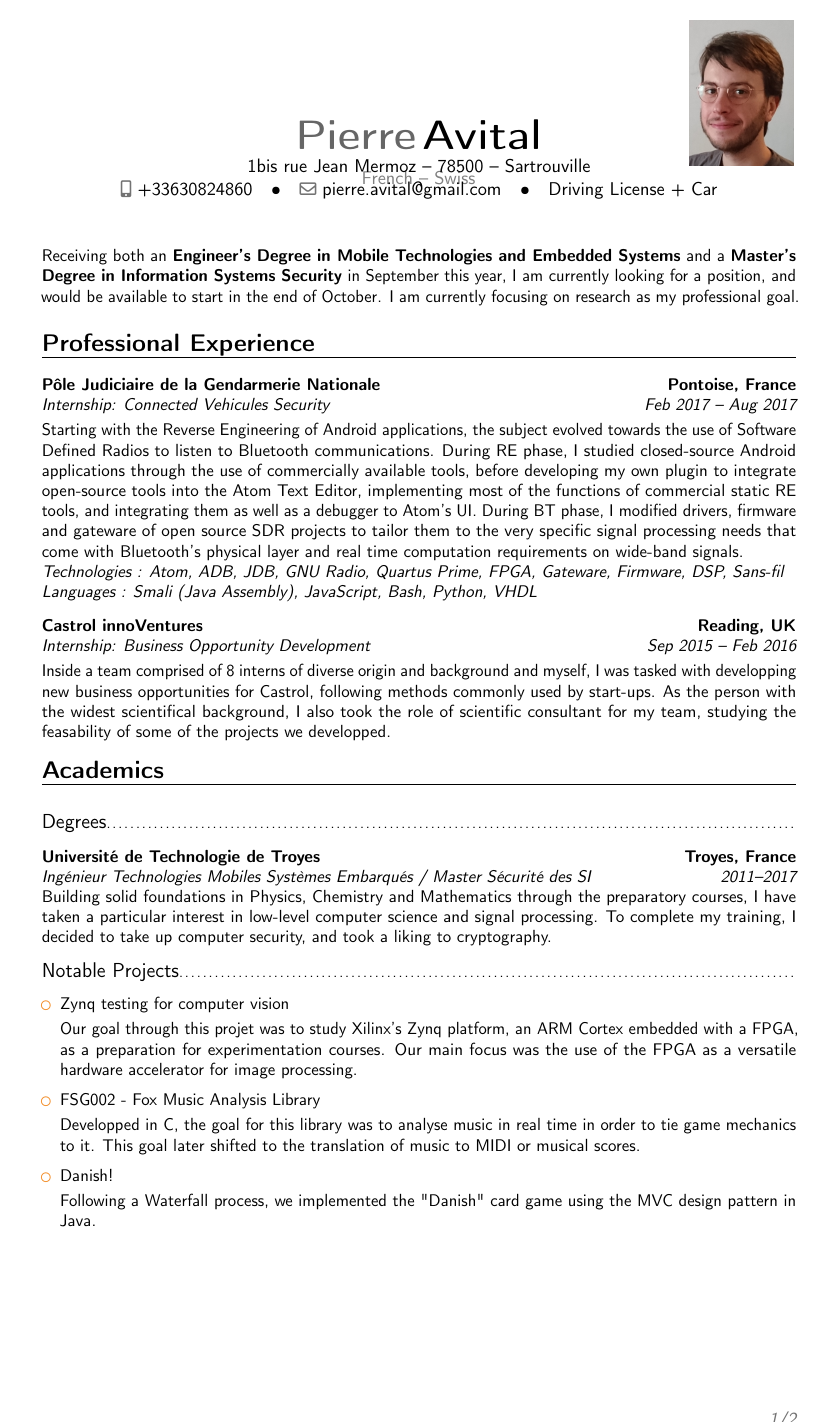
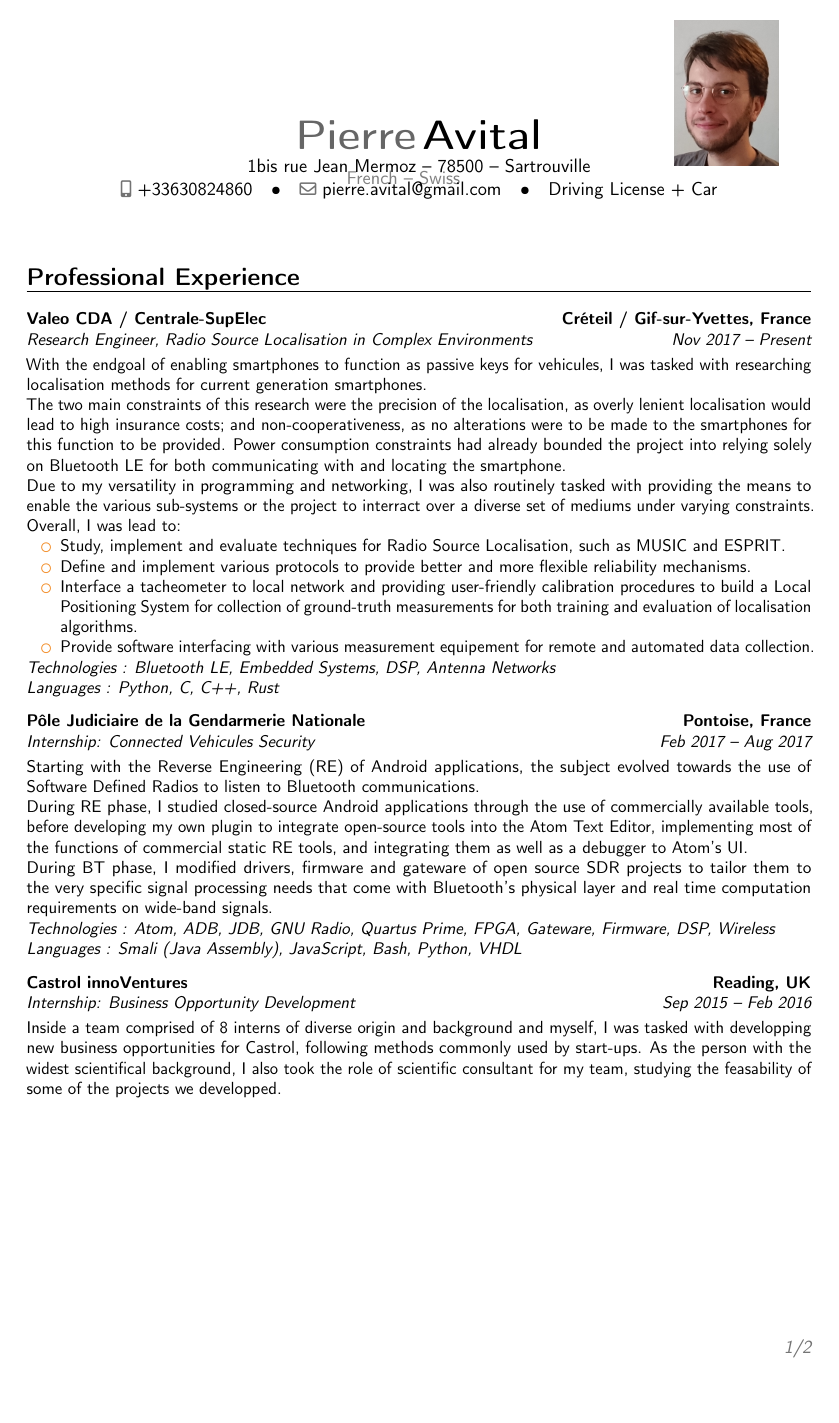
Before and after one commit to p-avital/resume-en, a LaTeX CV (avital_resume.tex): page 1 of 2. Compiled offline with pdfLaTeX.

```diff
--- a/avital_resume.tex
+++ b/avital_resume.tex
@@ -19,17 +18,18 @@
 %\usepackage{CJKutf8}                              % if you need to use CJK to typeset your resume in Chinese, Japanese or Korean
 
 % adjust the page margins
-\usepackage[scale=0.75]{geometry}
+\usepackage[scale=0.78]{geometry}
 %\setlength{\hintscolumnwidth}{3cm}                % if you want to change the width of the column with the dates
 %\setlength{\makecvtitlenamewidth}{10cm}           % for the 'classic' style, if you want to force the width allocated to your name and avoid line breaks. be careful though, the length is normally calculated to avoid any overlap with your personal info; use this at your own typographical risks...
 
 \usepackage{import}
 \usepackage{color}
+\usepackage{enumitem}
 \usepackage{geometry}
 % personal data
 \name{Pierre}{Avital}
 \title{}                               % optional, remove / comment the line if not wanted
-\address{1bis rue Jean Mermoz}{78500}{Sartrouville}% optional, remove / comment the line if not wanted; the "postcode city" and and "country" arguments can be omitted or provided empty
+\address{1bis rue Jean Mermoz}{78500}{Sartrouville}% optional, remove / comment the line if not wanted; the "post-code city" and and "country" arguments can be omitted or provided empty
 \phone[mobile]{+33630824860}                   % optional, remove / comment the line if not wanted
 %\phone[fixed]{01234 123456}                    % optional, remove / comment the line if not wanted
 %\phone[fax]{+3~(456)~789~012}                      % optional, remove / comment the line if not wanted
@@ -45,13 +45,13 @@
 %\makeatother
 %\renewcommand*{\bibliographyitemlabel}{[\arabic{enumiv}]}% CONSIDER REPLACING THE ABOVE BY THIS
 
-% bibliography with mutiple entries
+% bibliography with multiple entries
 %\usepackage{multibib}
 %\newcites{book,misc}{{Books},{Others}}
 %----------------------------------------------------------------------------------
 %            content
 %----------------------------------------------------------------------------------
-\geometry{bottom=1cm,top=2.5cm}
+\geometry{bottom=2.5cm,top=2.5cm}
 \begin{document}
 %\begin{CJK*}{UTF8}{gbsn}                          % to typeset your resume in Chinese using CJK
 %-----       resume       ---------------------------------------------------------
@@ -61,29 +61,47 @@
 \put(190,-11){\color{gray}French -- Swiss}
 \makecvtitle
 
-\small{Receiving both an \textbf{Engineer's Degree in Mobile Technologies and Embedded Systems} and a \textbf{Master's Degree in Information Systems Security} in September this year, I am currently looking for a position, and would be available to start in the end of October. I am currently focusing on research as my professional goal.}
+% \small{Receiving both an \textbf{Engineer's Degree in Mobile Technologies and Embedded Systems} and a \textbf{Master's Degree in Information Systems Security} in September this year, I am currently looking for a position, and would be available to start in the end of October. I am currently focusing on research as my professional goal. }
+\small{}
 
 \section{Professional Experience}
 
 \vspace{6pt}
 
 % \begin{itemize}
+% \item
+{\cventry{Nov 2017 -- Present}{Research Engineer}{Valeo CDA / Centrale-SupElec}{Créteil / Gif-sur-Yvettes, France}{Radio Source Localisation in Complex Environments}{\vspace{3pt}
+With the endgoal of enabling smartphones to function as passive keys for vehicules, I was tasked with researching localisation methods for current generation smartphones.
+\\
+The two main constraints of this research were the precision of the localisation, as overly lenient localisation would lead to high insurance costs; and non-cooperativeness, as no alterations were to be made to the smartphones for this function to be provided. Power consumption constraints had already bounded the project into relying solely on Bluetooth LE for both communicating with and locating the smartphone.
+\\
+Due to my versatility in programming and networking, I was also routinely tasked with providing the means to enable the various sub-systems or the project to interract over a diverse set of mediums under varying constraints.
+Overall, I was lead to:
+\begin{itemize}[leftmargin=2em, itemsep=0em, topsep=0em, parsep=0em]
+    \item Study, implement and evaluate techniques for Radio Source Localisation, such as MUSIC and ESPRIT.
+    \item Define and implement various protocols to provide better and more flexible reliability mechanisms.
+    \item Interface a tacheometer to local network and providing user-friendly calibration procedures to build a Local Positioning System for collection of ground-truth measurements for both training and evaluation of localisation algorithms.
+    \item Provide software interfacing with various measurement equipement for remote and automated data collection.
+\end{itemize}
+\textit{Technologies : Bluetooth LE, Embedded Systems, DSP, Antenna Networks\\Languages : Python, C, C++, Rust}}}
+
+\vspace{6pt}
 
 % \item
-{\cventry{Feb 2017 -- Aug 2017}{Internship: Connected Vehicules Security}{Pôle Judiciaire de la Gendarmerie Nationale}{Pontoise, France}{}{\vspace{3pt}Starting with the Reverse Engineering of Android applications, the subject evolved towards the use of Software Defined Radios to listen to Bluetooth communications.
-During RE phase, I studied closed-source Android applications through the use of commercially available tools, before developing my own plugin to integrate open-source tools into the Atom Text Editor, implementing most of the functions of commercial static RE tools, and integrating them as well as a debugger to Atom's UI.
-During BT phase, I modified drivers, firmware and gateware of open source SDR projects to tailor them to the very specific signal processing needs that come with Bluetooth's physical layer and real time computation requirements on wide-band signals.\\\textit{Technologies : Atom, ADB, JDB, GNU Radio, Quartus Prime, FPGA, Gateware, Firmware, DSP, Sans-fil\\Languages : Smali (Java Assembly), JavaScript, Bash, Python, VHDL}}}
+{\cventry{Feb 2017 -- Aug 2017}{Internship: Connected Vehicules Security}{Pôle Judiciaire de la Gendarmerie Nationale}{Pontoise, France}{}{\vspace{3pt}Starting with the Reverse Engineering (RE) of Android applications, the subject evolved towards the use of Software Defined Radios to listen to Bluetooth communications.\\
+During RE phase, I studied closed-source Android applications through the use of commercially available tools, before developing my own plugin to integrate open-source tools into the Atom Text Editor, implementing most of the functions of commercial static RE tools, and integrating them as well as a debugger to Atom's UI.\\
+During BT phase, I modified drivers, firmware and gateware of open source SDR projects to tailor them to the very specific signal processing needs that come with Bluetooth's physical layer and real time computation requirements on wide-band signals.
+\\\textit{Technologies : Atom, ADB, JDB, GNU Radio, Quartus Prime, FPGA, Gateware, Firmware, DSP, Wireless\\Languages : Smali (Java Assembly), JavaScript, Bash, Python, VHDL}}}
 
 \vspace{6pt}
 
 % \item
 {\cventry{Sep 2015 -- Feb 2016}{Internship: Business Opportunity Development}{Castrol innoVentures}{Reading, UK}{}{\vspace{3pt}Inside a team comprised of 8 interns of diverse origin and background and myself, I was tasked with developping new business opportunities for Castrol, following methods commonly used by start-ups.
-As the person with the widest scientifical background, I also took the role of scientific consultant for my team, studying the feasability of some of the projects we developped.}}
+As the person with the widest scientifical background, I also took the role of scientific consultant for my team, studying the feasability of some of the projects we developped. }}
 
 % \end{itemize}
-
+\newpage
 \section{Academics}
 
 \vspace{5pt}
 
-\subsection{Degrees}
@@ -117,15 +141,6 @@
 
 \vspace{3pt}
 
-\small{Developped in C#, the goal for this library was to analyse music in real time in order to tie game mechanics to it. This goal later shifted to the translation of music to MIDI or musical scores.}
-
-\vspace{6pt}
-
-\item{Danish!}
-
-\vspace{3pt}
-
-\small{Following a Waterfall process, we implemented the "Danish" card game using the MVC design pattern in Java.}
+\small{Developped in C\#, the goal for this library was to analyse music in real time in order to tie game mechanics to it. This goal later shifted to the translation of music to MIDI or musical scores.}
 
 \end{itemize}
-\newpage
```
Also changed, not shown: avital_resume.pdf (added), avital_resume.tex (39 more changed lines).
